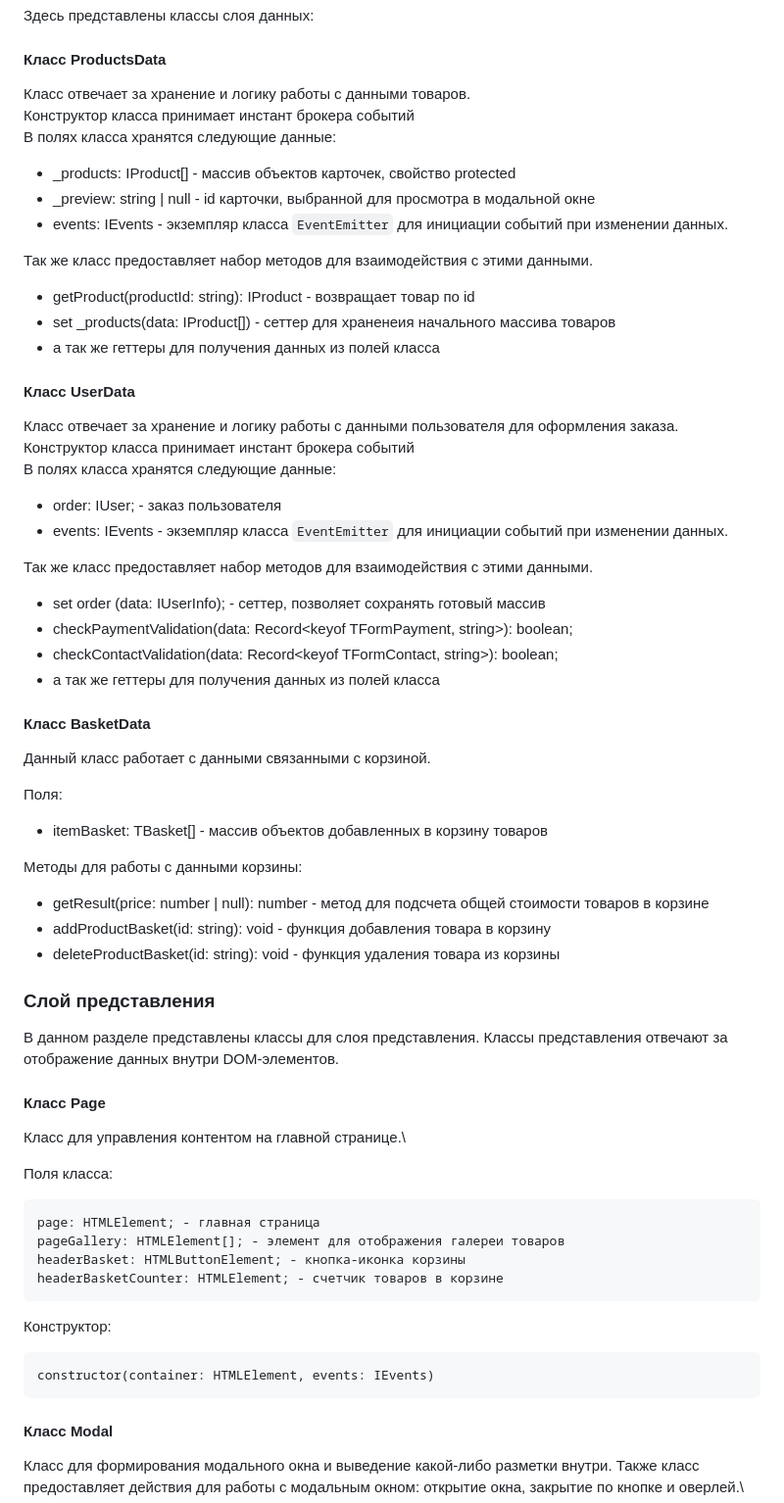
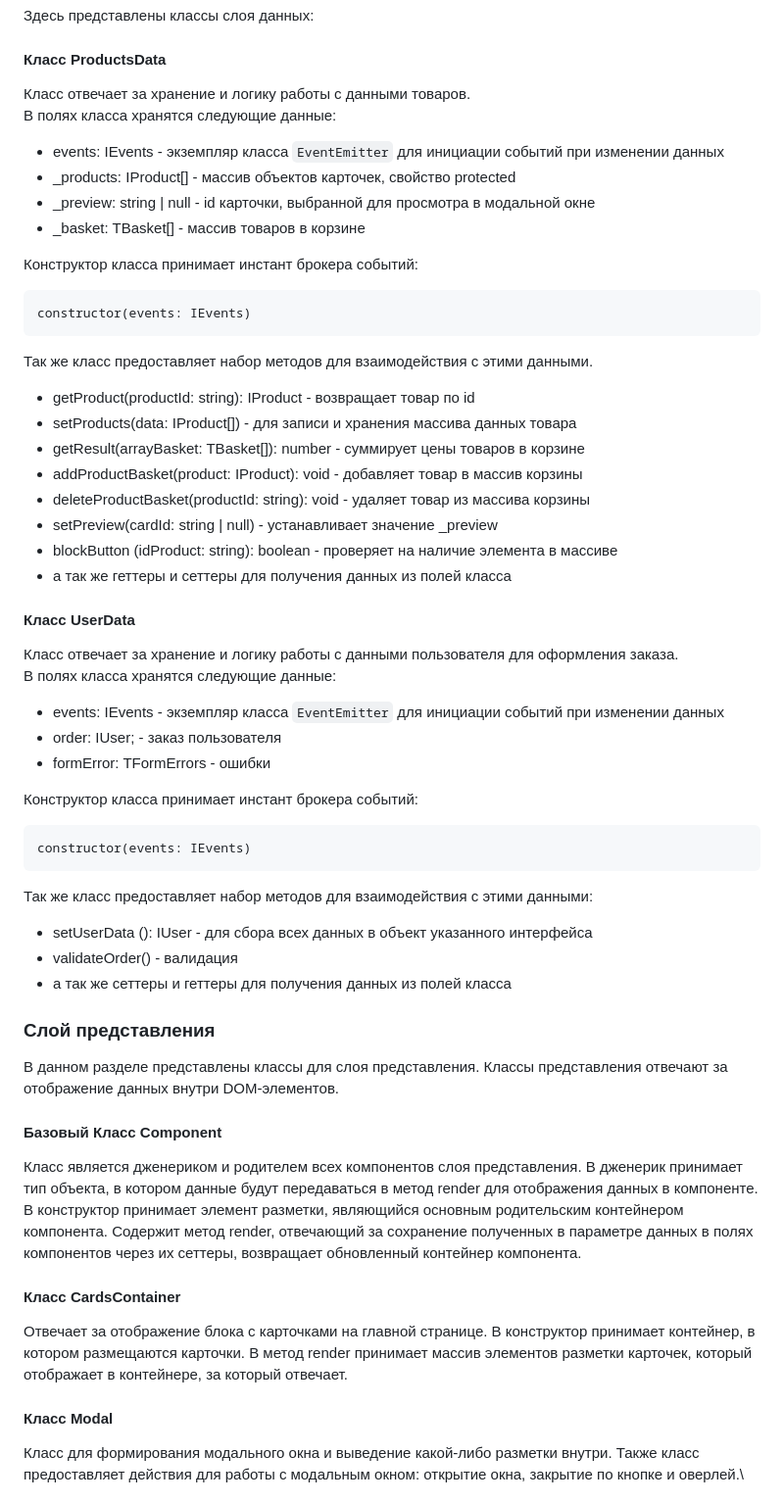
Before and after one commit to Anna-Babich/web-larek-frontend, a Markdown page: README.md, the part around one of its changes. Shown at 98% size. GitHub-like rendering.

````diff
--- a/README.md
+++ b/README.md
@@ -138,58 +159,53 @@ MVP разделяет приложение на три основных ком
 
 #### Класс ProductsData
 Класс отвечает за хранение и логику работы с данными товаров.\
-Конструктор класса принимает инстант брокера событий\
 В полях класса хранятся следующие данные:
+- events: IEvents - экземпляр класса `EventEmitter` для инициации событий при изменении данных
 - _products: IProduct[] - массив объектов карточек, свойство protected
 - _preview: string | null - id карточки, выбранной для просмотра в модальной окне
-- events: IEvents - экземпляр класса `EventEmitter` для инициации событий при изменении данных.
+- _basket: TBasket[] - массив товаров в корзине
+
+Конструктор класса принимает инстант брокера событий:
+```
+constructor(events: IEvents)
+```
 
 Так же класс предоставляет набор методов для взаимодействия с этими данными.
 - getProduct(productId: string): IProduct - возвращает товар по id
-- set _products(data: IProduct[]) - сеттер для храненеия начального массива товаров
-- а так же геттеры для получения данных из полей класса
+- setProducts(data: IProduct[]) - для записи и хранения массива данных товара
+- getResult(arrayBasket: TBasket[]): number - суммирует цены товаров в корзине
+- addProductBasket(product: IProduct): void - добавляет товар в массив корзины
+- deleteProductBasket(productId: string): void - удаляет товар из массива корзины
+- setPreview(cardId: string | null) - устанавливает значение _preview
+- blockButton (idProduct: string): boolean - проверяет на наличие элемента в массиве
+- а так же геттеры и сеттеры для получения данных из полей класса
 
 #### Класс UserData
 Класс отвечает за хранение и логику работы с данными пользователя для оформления заказа.\
-Конструктор класса принимает инстант брокера событий\
 В полях класса хранятся следующие данные:
+- events: IEvents - экземпляр класса `EventEmitter` для инициации событий при изменении данных
 - order: IUser; - заказ пользователя
-- events: IEvents - экземпляр класса `EventEmitter` для инициации событий при изменении данных.
+- formError: TFormErrors - ошибки
 
-Так же класс предоставляет набор методов для взаимодействия с этими данными.
- - set order (data: IUserInfo); - сеттер, позволяет сохранять готовый массив
- - checkPaymentValidation(data: Record<keyof TFormPayment, string>): boolean;
- - checkContactValidation(data: Record<keyof TFormContact, string>): boolean;
- - а так же геттеры для получения данных из полей класса
+Конструктор класса принимает инстант брокера событий:
+```
+constructor(events: IEvents)
+```
 
-#### Класс BasketData
-Данный класс работает с данными связанными с корзиной.
+Так же класс предоставляет набор методов для взаимодействия с этими данными:
+ - setUserData (): IUser - для сбора всех данных в объект указанного интерфейса
+ - validateOrder() - валидация
+ - а так же сеттеры и геттеры для получения данных из полей класса
 
-Поля:
- - itemBasket: TBasket[] - массив объектов добавленных в корзину товаров
-
-Методы для работы с данными корзины:
- - getResult(price: number | null): number - метод для подсчета общей стоимости товаров в корзине
- - addProductBasket(id: string): void - функция добавления товара в корзину
- - deleteProductBasket(id: string): void - функция удаления товара из корзины
 
 ### Слой представления
 В данном разделе представлены классы для слоя представления. Классы представления отвечают за отображение данных внутри DOM-элементов.
 
-#### Класс Page
-Класс для управления контентом на главной странице.\
+#### Базовый Класс Component
+Класс является дженериком и родителем всех компонентов слоя представления. В дженерик принимает тип объекта, в котором данные будут передаваться в метод render для отображения данных в компоненте. В конструктор принимает элемент разметки, являющийся основным родительским контейнером компонента. Содержит метод render, отвечающий за сохранение полученных в параметре данных в полях компонентов через их сеттеры, возвращает обновленный контейнер компонента.
 
-Поля класса:
-```
-page: HTMLElement; - главная страница
-pageGallery: HTMLElement[]; - элемент для отображения галереи товаров
-headerBasket: HTMLButtonElement; - кнопка-иконка корзины
-headerBasketCounter: HTMLElement; - счетчик товаров в корзине
-```
-Конструктор:
-```
-constructor(container: HTMLElement, events: IEvents)
-```
+#### Класс CardsContainer
+Отвечает за отображение блока с карточками на главной странице. В конструктор принимает контейнер, в котором размещаются карточки. В метод render принимает массив элементов разметки карточек, который отображает в контейнере, за который отвечает.
 
 #### Класс Modal
 Класс для формирования модального окна и выведение какой-либо разметки внутри. Также класс предоставляет действия для работы с модальным окном: открытие окна, закрытие по кнопке и оверлей.\
````
Also changed, not shown: other parts of README.md (+44 -40 lines).
